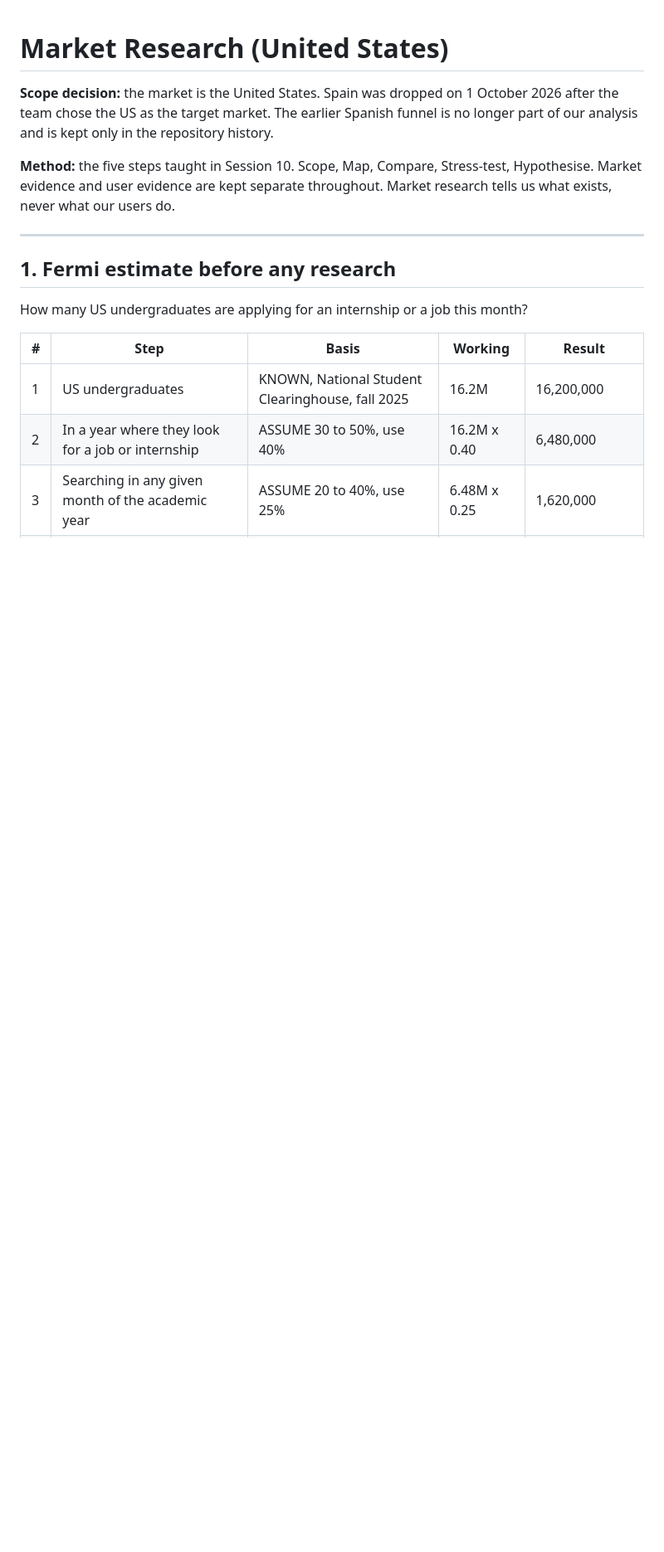
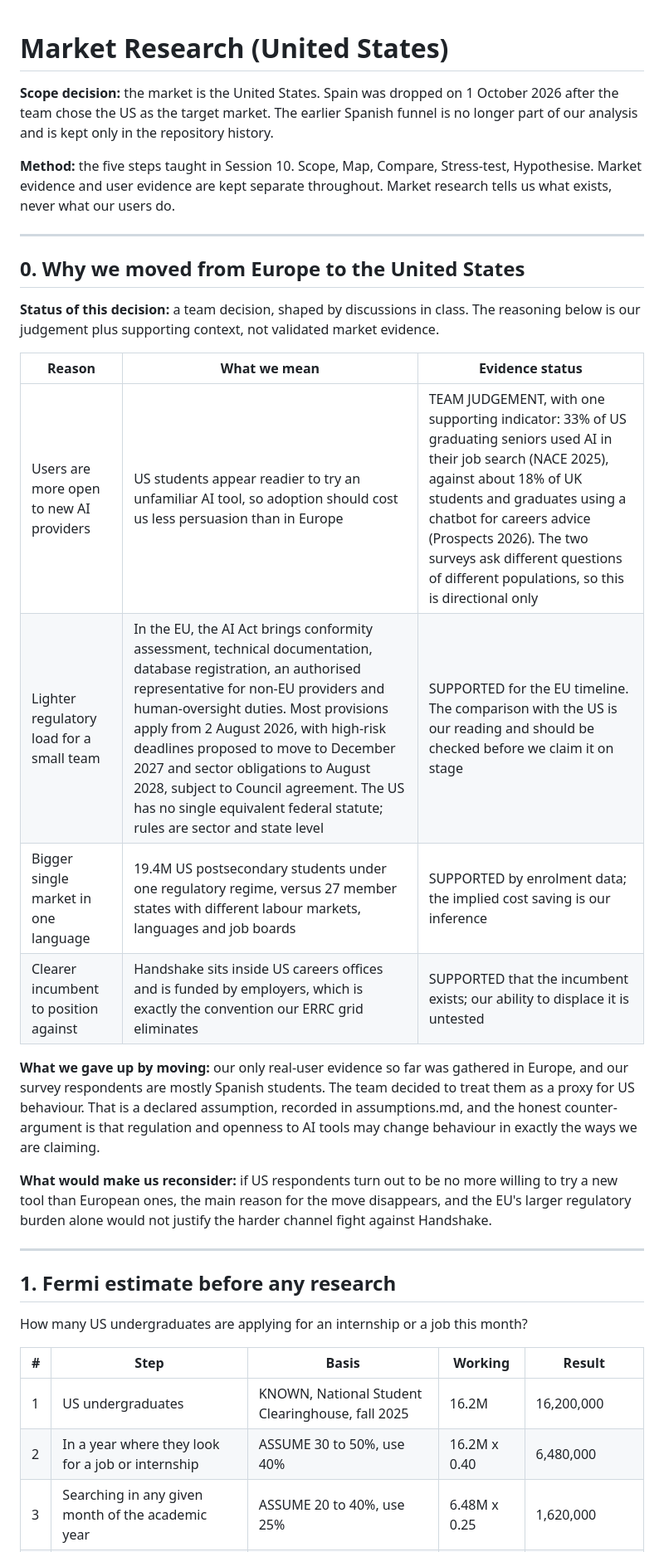
Before and after one commit to bnicklassieu2023-ship-it/Rapid-prototyping-with-AI, a Markdown page: evidence-log/market-research.md, the part around the change. Shown at 83% size. Rendered like a GitHub page; blank space fills up the shorter version.

Commit message:
Record why we moved from the EU to the US market
New section 0 in market-research.md: the team decision taken after class discussions, with an evidence label on each reason (US openness to AI providers, the EU AI Act compliance load from August 2026 with high-risk deadlines proposed for December 2027, one single-language market of 19.4M students, and a clearer incumbent to position against), plus what we gave up by moving and what would make us reconsider. Scope note added to opportunity-v02.md and a new AI Usage Log row.

```diff
--- a/evidence-log/market-research.md
+++ b/evidence-log/market-research.md
@@ -3,6 +3,23 @@
 **Scope decision:** the market is the United States. Spain was dropped on 1 October 2026 after the team chose the US as the target market. The earlier Spanish funnel is no longer part of our analysis and is kept only in the repository history.
 
 **Method:** the five steps taught in Session 10. Scope, Map, Compare, Stress-test, Hypothesise. Market evidence and user evidence are kept separate throughout. Market research tells us what exists, never what our users do.
+
+---
+
+## 0. Why we moved from Europe to the United States
+
+**Status of this decision:** a team decision, shaped by discussions in class. The reasoning below is our judgement plus supporting context, not validated market evidence.
+
+| Reason | What we mean | Evidence status |
+|---|---|---|
+| Users are more open to new AI providers | US students appear readier to try an unfamiliar AI tool, so adoption should cost us less persuasion than in Europe | TEAM JUDGEMENT, with one supporting indicator: 33% of US graduating seniors used AI in their job search (NACE 2025), against about 18% of UK students and graduates using a chatbot for careers advice (Prospects 2026). The two surveys ask different questions of different populations, so this is directional only |
+| Lighter regulatory load for a small team | In the EU, the AI Act brings conformity assessment, technical documentation, database registration, an authorised representative for non-EU providers and human-oversight duties. Most provisions apply from 2 August 2026, with high-risk deadlines proposed to move to December 2027 and sector obligations to August 2028, subject to Council agreement. The US has no single equivalent federal statute; rules are sector and state level | SUPPORTED for the EU timeline. The comparison with the US is our reading and should be checked before we claim it on stage |
+| Bigger single market in one language | 19.4M US postsecondary students under one regulatory regime, versus 27 member states with different labour markets, languages and job boards | SUPPORTED by enrolment data; the implied cost saving is our inference |
+| Clearer incumbent to position against | Handshake sits inside US careers offices and is funded by employers, which is exactly the convention our ERRC grid eliminates | SUPPORTED that the incumbent exists; our ability to displace it is untested |
+
+**What we gave up by moving:** our only real-user evidence so far was gathered in Europe, and our survey respondents are mostly Spanish students. The team decided to treat them as a proxy for US behaviour. That is a declared assumption, recorded in assumptions.md, and the honest counter-argument is that regulation and openness to AI tools may change behaviour in exactly the ways we are claiming.
+
+**What would make us reconsider:** if US respondents turn out to be no more willing to try a new tool than European ones, the main reason for the move disappears, and the EU's larger regulatory burden alone would not justify the harder channel fight against Handshake.
 
 ---
 
```
Also changed, not shown: evidence-log/ai-usage-log.md (+1 -0 lines), evidence-log/opportunity-v02.md (+1 -1 lines).
